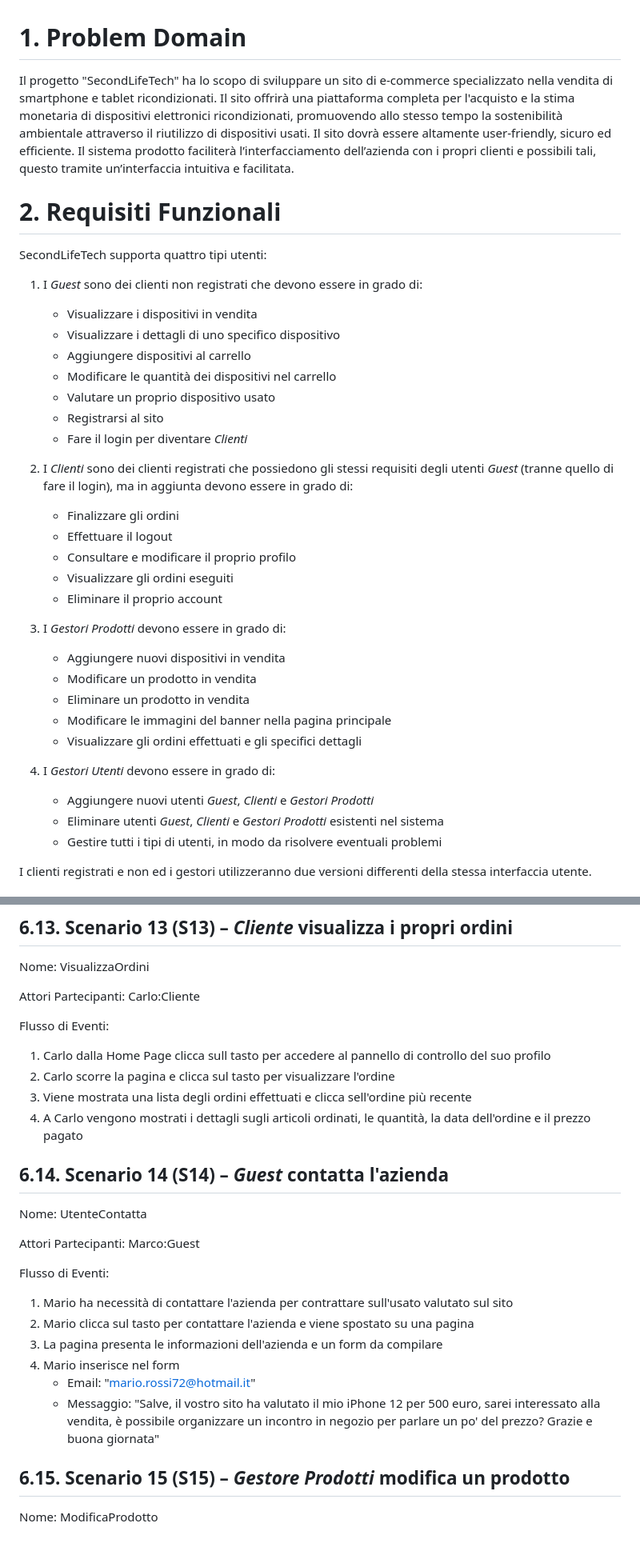
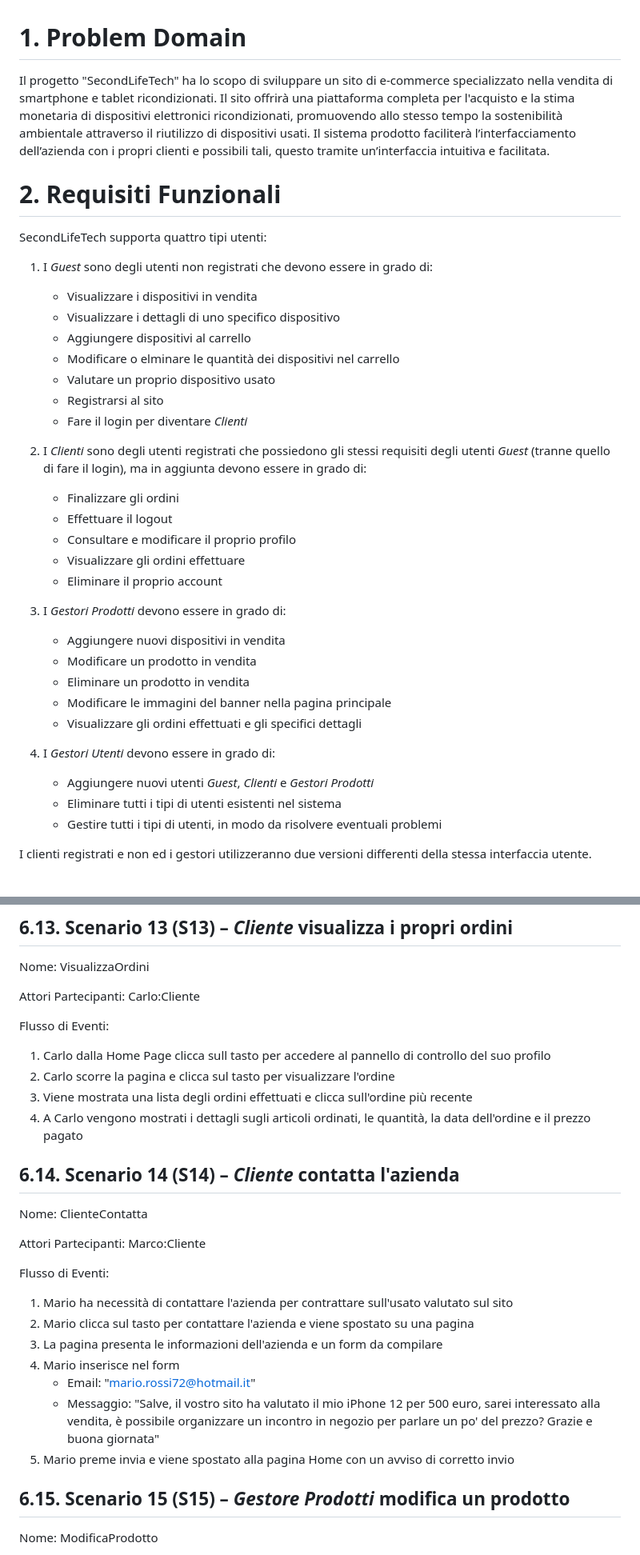
Before and after one commit to AlfredoUNISA/SecondLifeTech, a Markdown page: Documenti progetto/1 - Problem Statement.md, 2 parts joined by grey strips. Shown at 80% size. GitHub-like rendering.

```diff
--- a/Documenti progetto/1 - Problem Statement.md
+++ b/Documenti progetto/1 - Problem Statement.md
@@ -1,22 +1,22 @@
 # 1. Problem Domain
-Il progetto "SecondLifeTech" ha lo scopo di sviluppare un sito di e-commerce specializzato nella vendita di smartphone e tablet ricondizionati. Il sito offrirà una piattaforma completa per l'acquisto e la stima monetaria di dispositivi elettronici ricondizionati, promuovendo allo stesso tempo la sostenibilità ambientale attraverso il riutilizzo di dispositivi usati. Il sito dovrà essere altamente user-friendly, sicuro ed efficiente. Il sistema prodotto faciliterà l’interfacciamento dell’azienda con i propri clienti e possibili tali, questo tramite un’interfaccia intuitiva e facilitata.
+Il progetto "SecondLifeTech" ha lo scopo di sviluppare un sito di e-commerce specializzato nella vendita di smartphone e tablet ricondizionati. Il sito offrirà una piattaforma completa per l'acquisto e la stima monetaria di dispositivi elettronici ricondizionati, promuovendo allo stesso tempo la sostenibilità ambientale attraverso il riutilizzo di dispositivi usati. Il sistema prodotto faciliterà l’interfacciamento dell’azienda con i propri clienti e possibili tali, questo tramite un’interfaccia intuitiva e facilitata.
 
 # 2. Requisiti Funzionali
 SecondLifeTech supporta quattro tipi utenti:
-1.	I *Guest* sono dei clienti non registrati che devono essere in grado di:
+1.	I *Guest* sono degli utenti non registrati che devono essere in grado di:
 	- Visualizzare i dispositivi in vendita
 	- Visualizzare i dettagli di uno specifico dispositivo
 	- Aggiungere dispositivi al carrello
-	- Modificare le quantità dei dispositivi nel carrello
+	- Modificare o elminare le quantità dei dispositivi nel carrello
 	- Valutare un proprio dispositivo usato
 	- Registrarsi al sito
 	- Fare il login per diventare *Clienti*
 
-2.	I *Clienti* sono dei clienti registrati che possiedono gli stessi requisiti degli utenti *Guest* (tranne quello di fare il login), ma in aggiunta devono essere in grado di:
+2.	I *Clienti* sono degli utenti registrati che possiedono gli stessi requisiti degli utenti *Guest* (tranne quello di fare il login), ma in aggiunta devono essere in grado di:
 	- Finalizzare gli ordini
 	- Effettuare il logout
 	- Consultare e modificare il proprio profilo
-	- Visualizzare gli ordini eseguiti
+	- Visualizzare gli ordini effettuare
 	- Eliminare il proprio account
 
 3.	I *Gestori Prodotti* devono essere in grado di:
@@ -28,7 +28,7 @@ SecondLifeTech supporta quattro tipi utenti:
 
 4.	I *Gestori Utenti* devono essere in grado di:
 	- Aggiungere nuovi utenti *Guest*, *Clienti* e *Gestori Prodotti*
-	- Eliminare utenti *Guest*, *Clienti* e *Gestori Prodotti* esistenti nel sistema
+	- Eliminare tutti i tipi di utenti esistenti nel sistema
 	- Gestire tutti i tipi di utenti, in modo da risolvere eventuali problemi
 
 I clienti registrati e non ed i gestori utilizzeranno due versioni differenti della stessa interfaccia utente.
@@ -270,13 +270,13 @@ Attori Partecipanti: Carlo:Cliente
 Flusso di Eventi:
 1. Carlo dalla Home Page clicca sull tasto per accedere al pannello di controllo del suo profilo
 2. Carlo scorre la pagina e clicca sul tasto per visualizzare l'ordine
-3. Viene mostrata una lista degli ordini effettuati e clicca sell'ordine più recente
+3. Viene mostrata una lista degli ordini effettuati e clicca sull'ordine più recente
 4. A Carlo vengono mostrati i dettagli sugli articoli ordinati, le quantità, la data dell'ordine e il prezzo pagato
 
-## 6.14. Scenario 14 (S14) – *Guest* contatta l'azienda
-Nome: UtenteContatta
+## 6.14. Scenario 14 (S14) – *Cliente* contatta l'azienda
+Nome: ClienteContatta
 
-Attori Partecipanti: Marco:Guest
+Attori Partecipanti: Marco:Cliente
 
 Flusso di Eventi:
 1. Mario ha necessità di contattare l'azienda per contrattare sull'usato valutato sul sito
@@ -285,6 +285,7 @@ Flusso di Eventi:
 4. Mario inserisce nel form
    - Email: "mario.rossi72@hotmail.it"
    - Messaggio: "Salve, il vostro sito ha valutato il mio iPhone 12 per 500 euro, sarei interessato alla vendita, è possibile organizzare un incontro in negozio per parlare un po' del prezzo? Grazie e buona giornata"
+5. Mario preme invia e viene spostato alla pagina Home con un avviso di corretto invio
 
 ## 6.15. Scenario 15 (S15) – *Gestore Prodotti* modifica un prodotto
 Nome: ModificaProdotto
```
Also changed, not shown: other parts of Documenti progetto/1 - Problem Statement.md (+29 -32 lines).
